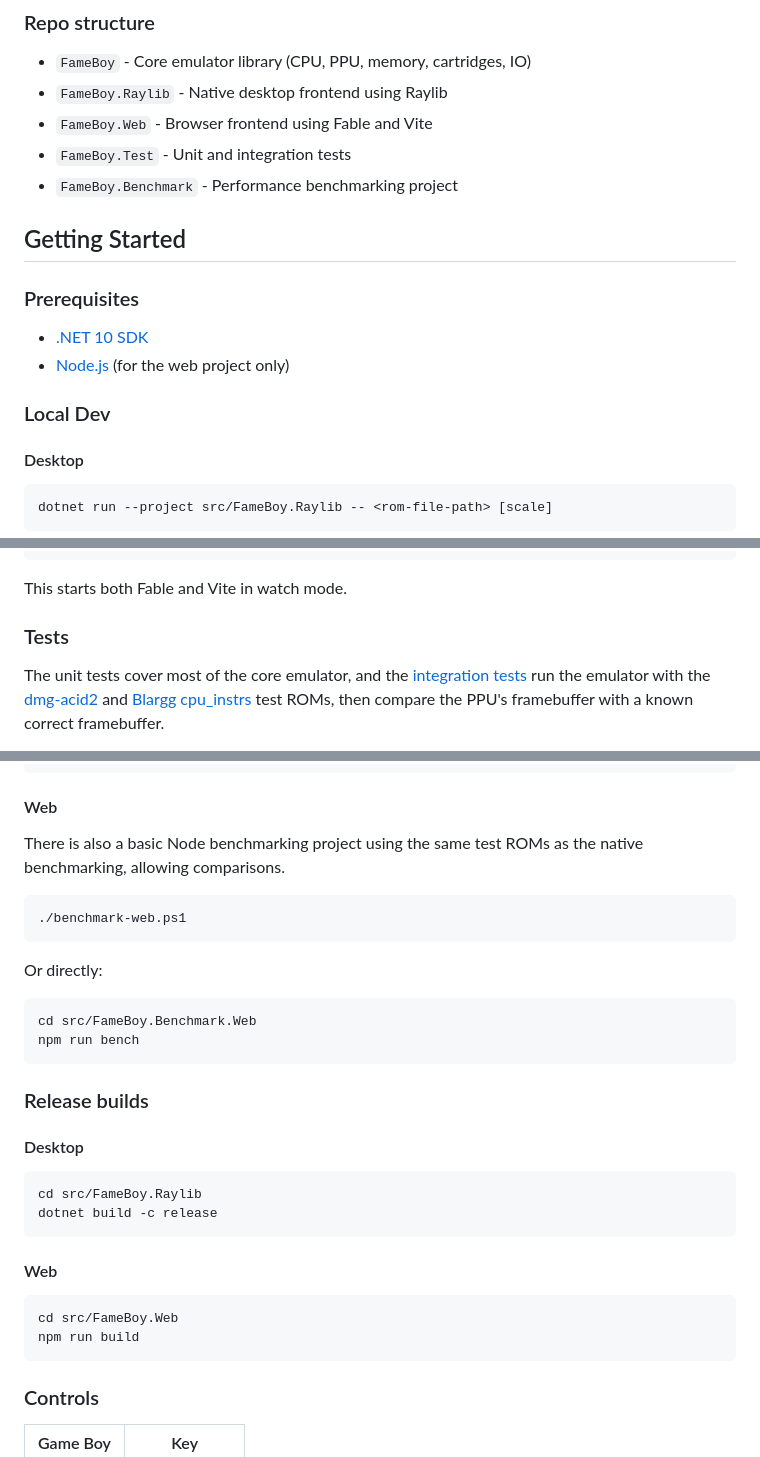
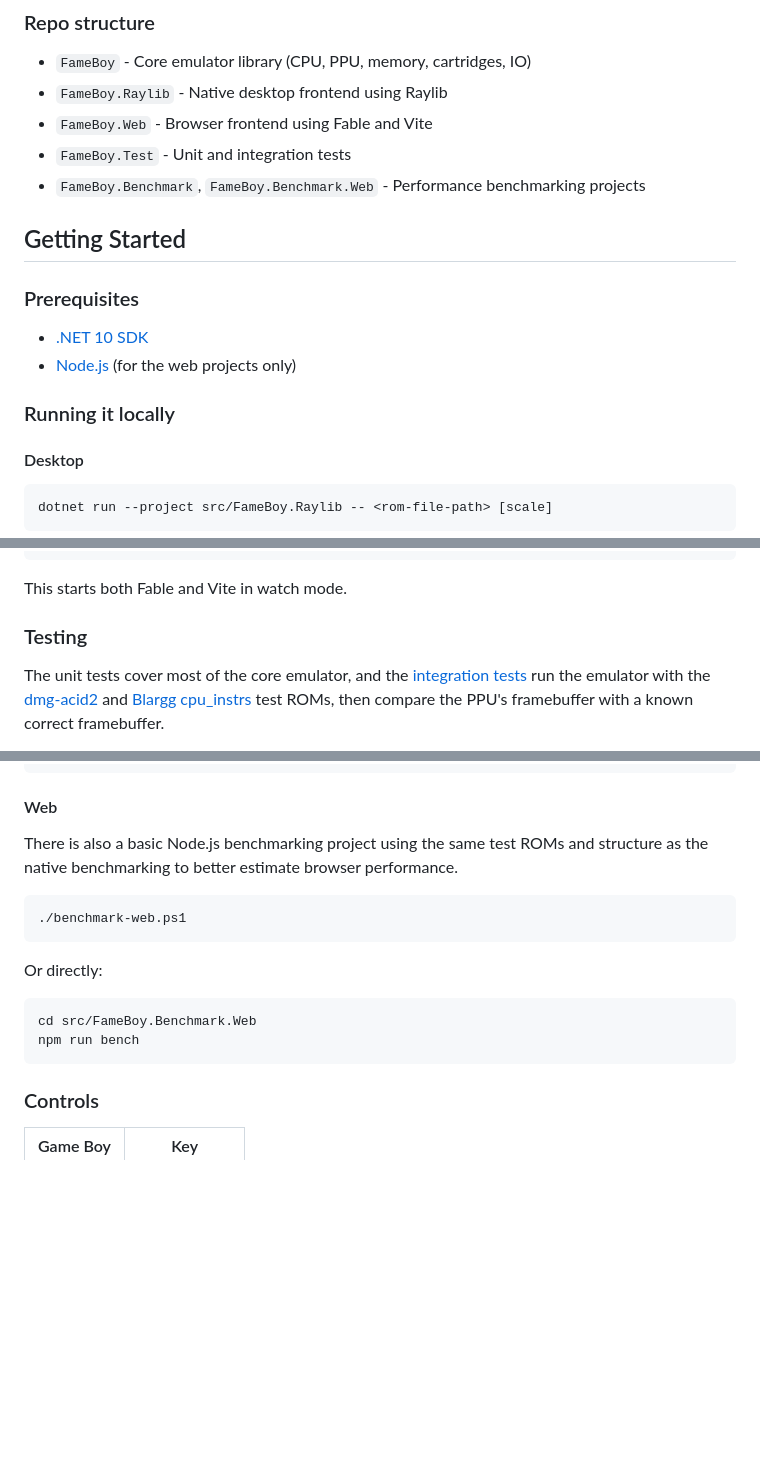
Before and after one commit to nickkossolapov/fame-boy, a Markdown page: README.md, 3 parts joined by grey strips. GitHub-like rendering; blank space fills up the shorter version.

Commit message:
Revise README
Updated README to clarify benchmarking projects and local development instructions.

````diff
--- a/README.md
+++ b/README.md
@@ -40,16 +40,16 @@ There are still a few gaps with the real hardware that I may or may not get to (
 - `FameBoy.Raylib` - Native desktop frontend using Raylib
 - `FameBoy.Web` - Browser frontend using Fable and Vite
 - `FameBoy.Test` - Unit and integration tests
-- `FameBoy.Benchmark` - Performance benchmarking project
+- `FameBoy.Benchmark`, `FameBoy.Benchmark.Web` - Performance benchmarking projects
 
 ## Getting Started
 
 ### Prerequisites
 
 - [.NET 10 SDK](https://dotnet.microsoft.com/)
-- [Node.js](https://nodejs.org/) (for the web project only)
+- [Node.js](https://nodejs.org/) (for the web projects only)
 
-### Local Dev
+### Running it locally
 
 #### Desktop
 
@@ -69,7 +69,7 @@ npm run dev
 
 This starts both Fable and Vite in watch mode.
 
-### Tests
+### Testing
 
 The unit tests cover most of the core emulator, and the [integration tests](./src/FameBoy.Test/IntegrationTests.fs) run the
 emulator with the [dmg-acid2](https://github.com/mattcurrie/dmg-acid2) and [Blargg cpu_instrs](https://github.com/retrio/gb-test-roms)
@@ -100,7 +100,8 @@ dotnet run -c release
 
 #### Web
 
-There is also a basic Node benchmarking project using the same test ROMs as the native benchmarking, allowing comparisons.
+There is also a basic Node.js benchmarking project using the same test ROMs and structure as the native benchmarking ﻿to better estimate
+browser performance.
 
 ``` sh
 ./benchmark-web.ps1
@@ -111,22 +112,6 @@ Or directly:
 ``` sh
 cd src/FameBoy.Benchmark.Web
 npm run bench
-```
-
-### Release builds
-
-#### Desktop
-
-``` sh
-cd src/FameBoy.Raylib
-dotnet build -c release
-```
-
-#### Web
-
-``` sh
-cd src/FameBoy.Web
-npm run build
 ```
 
 ### Controls
````
